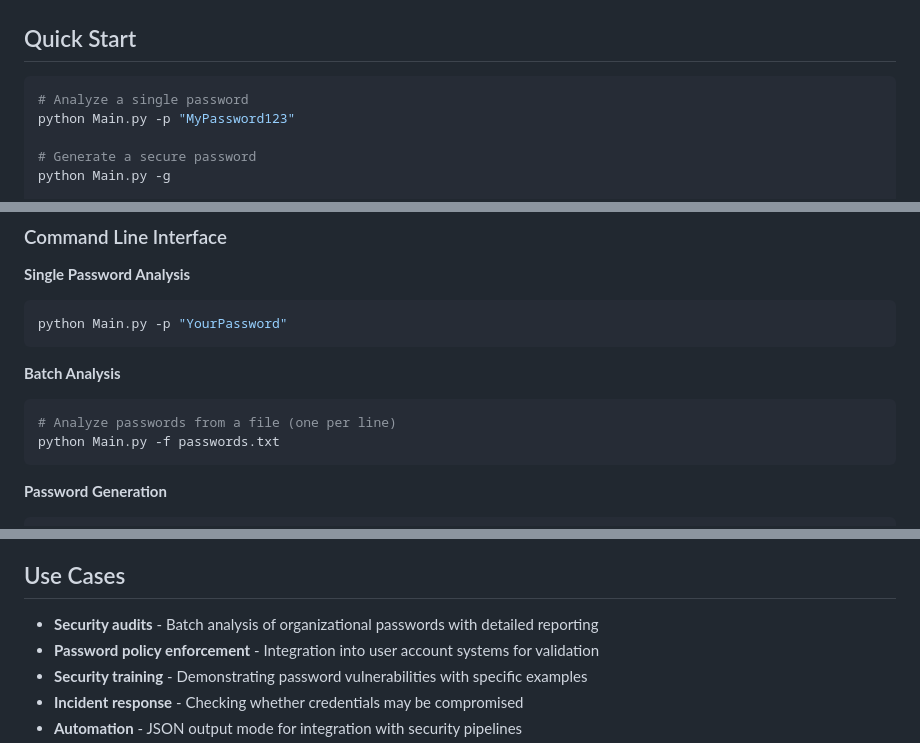
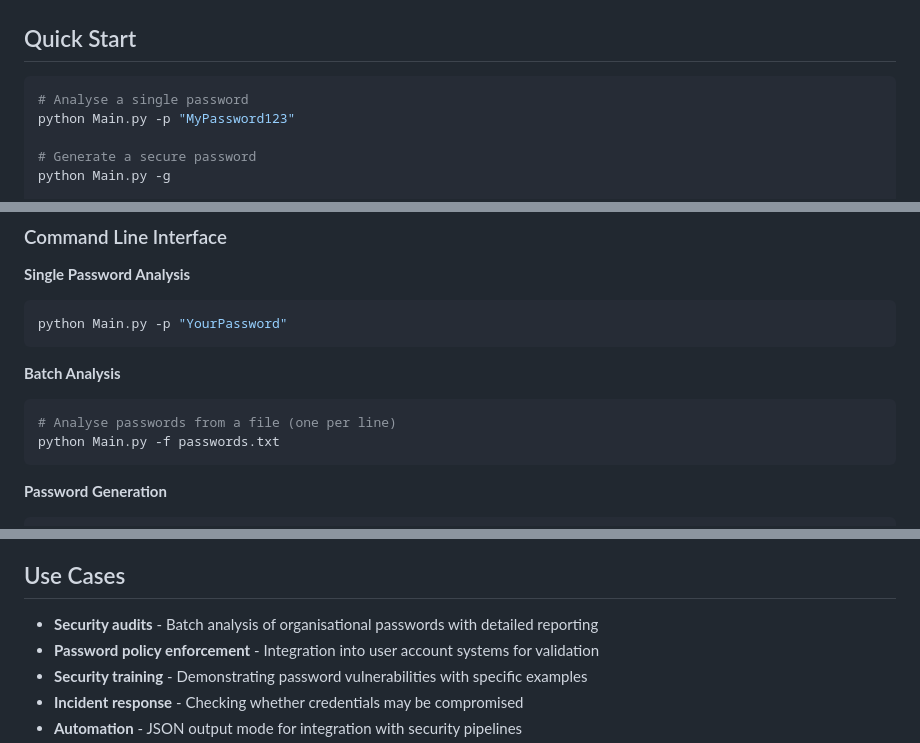
Before and after one commit to botchx86/PassAudit, a Markdown page: README.md, 3 parts joined by grey strips. Rendered like a GitHub page.

````diff
--- a/README.md
+++ b/README.md
@@ -33,7 +33,7 @@ pip install -r requirements.txt
 ## Quick Start
 
 ```bash
-# Analyze a single password
+# Analyse a single password
 python Main.py -p "MyPassword123"
 
 # Generate a secure password
@@ -54,7 +54,7 @@ python Main.py -p "YourPassword"
 
 **Batch Analysis**
 ```bash
-# Analyze passwords from a file (one per line)
+# Analyse passwords from a file (one per line)
 python Main.py -f passwords.txt
 ```
 
@@ -269,7 +269,7 @@ This tool is designed for security professionals conducting password audits, sys
 
 ## Use Cases
 
-- **Security audits** - Batch analysis of organizational passwords with detailed reporting
+- **Security audits** - Batch analysis of organisational passwords with detailed reporting
 - **Password policy enforcement** - Integration into user account systems for validation
 - **Security training** - Demonstrating password vulnerabilities with specific examples
 - **Incident response** - Checking whether credentials may be compromised
````
Also changed, not shown: other parts of README.md (+9 -9 lines).
